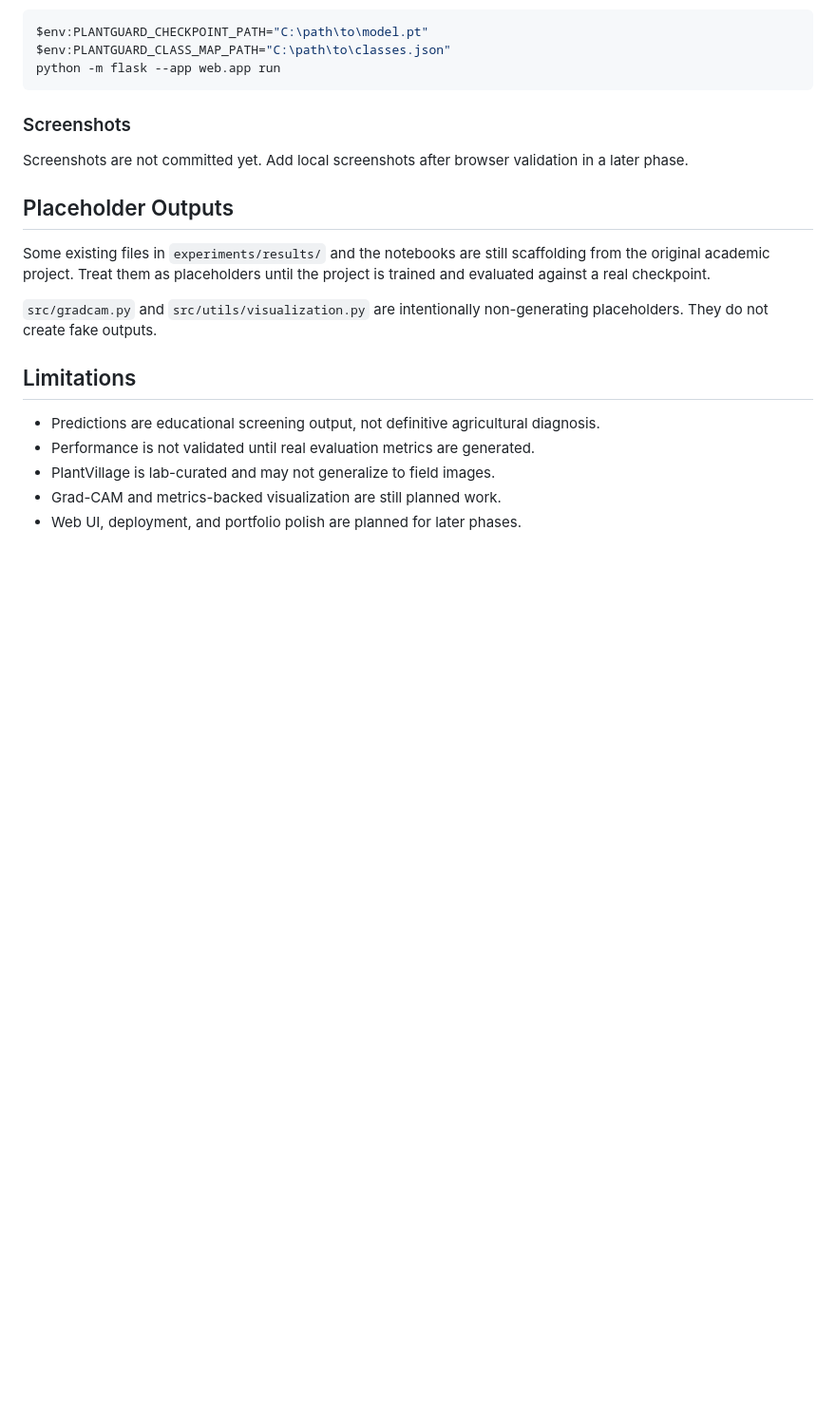
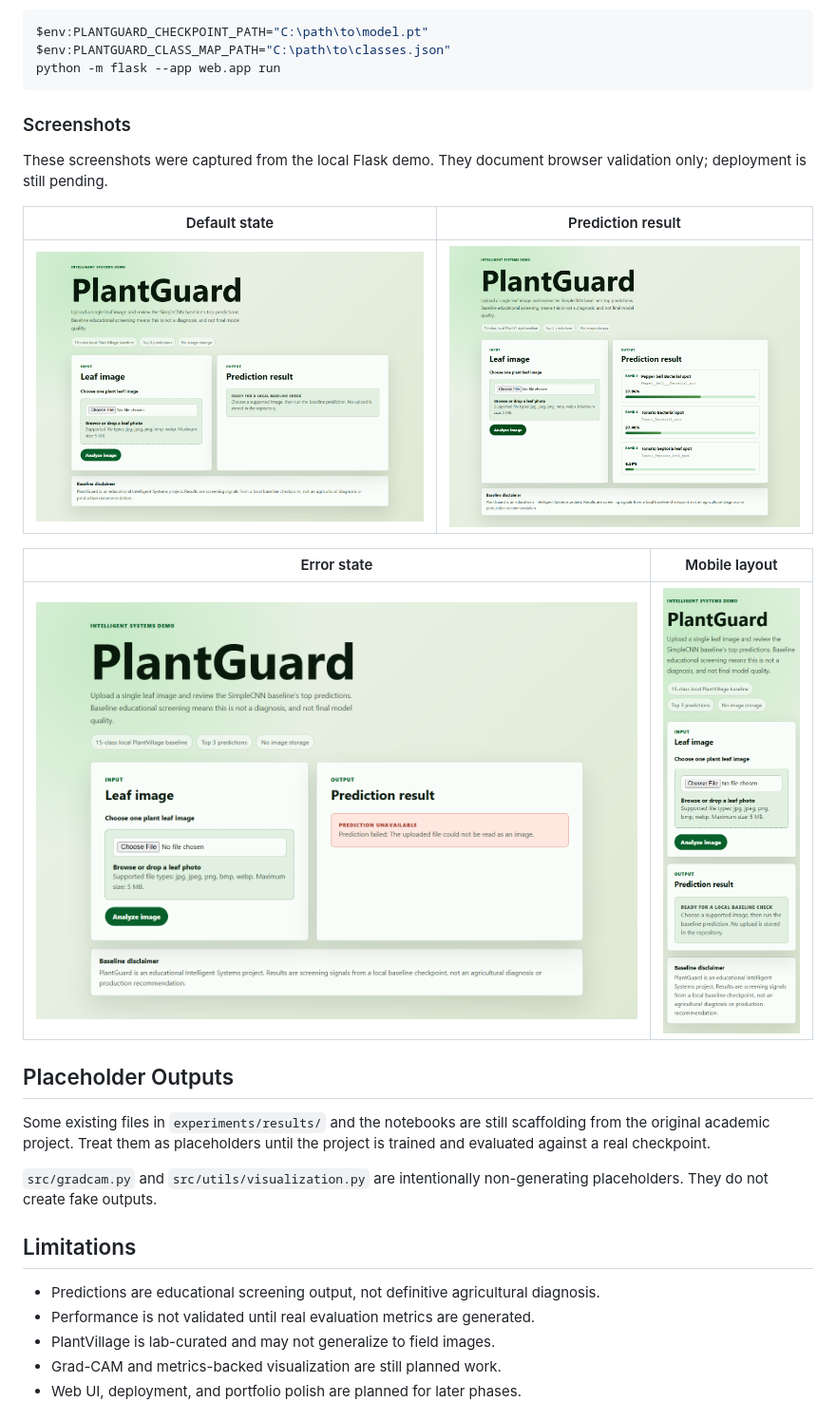
Before and after one commit to TrstnSnhn/Final_Proj_intel_system, a Markdown page: README.md, the part around the change. Shown at 95% size. Rendered like a GitHub page; pictures changed too: docs/screenshots/web-demo-default.png (added), docs/screenshots/web-demo-error.png (added), docs/screenshots/web-demo-mobile.png (added); blank space fills up the shorter version.

Commit message:
docs: add Flask demo browser screenshots

```diff
--- a/README.md
+++ b/README.md
@@ -353,7 +353,15 @@ python -m flask --app web.app run
 
 ### Screenshots
 
-Screenshots are not committed yet. Add local screenshots after browser validation in a later phase.
+These screenshots were captured from the local Flask demo. They document browser validation only; deployment is still pending.
+
+| Default state | Prediction result |
+| --- | --- |
+| ![PlantGuard web demo default state](docs/screenshots/web-demo-default.png) | ![PlantGuard web demo prediction result](docs/screenshots/web-demo-result.png) |
+
+| Error state | Mobile layout |
+| --- | --- |
+| ![PlantGuard web demo error state](docs/screenshots/web-demo-error.png) | ![PlantGuard web demo mobile layout](docs/screenshots/web-demo-mobile.png) |
 
 ## Placeholder Outputs
 
```
